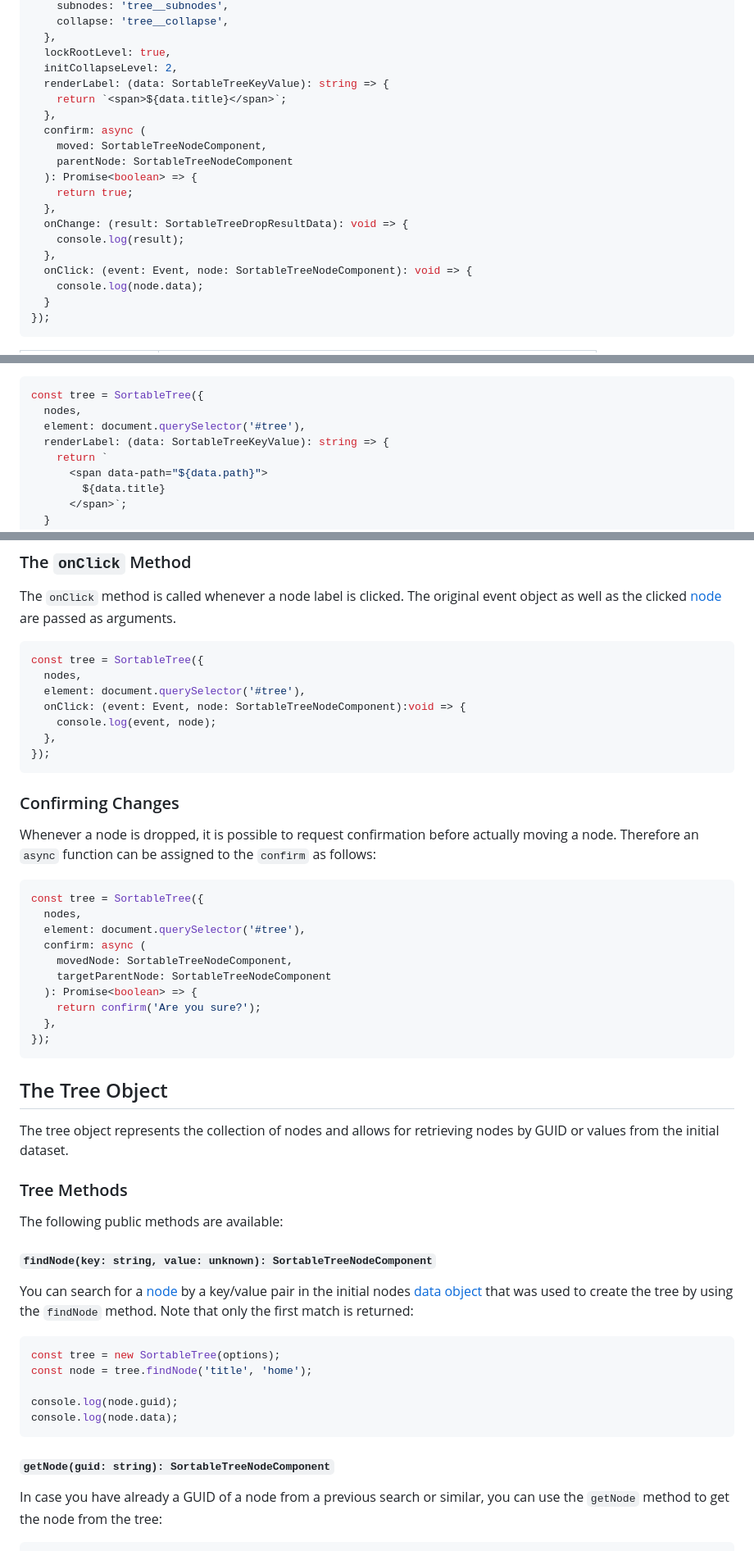
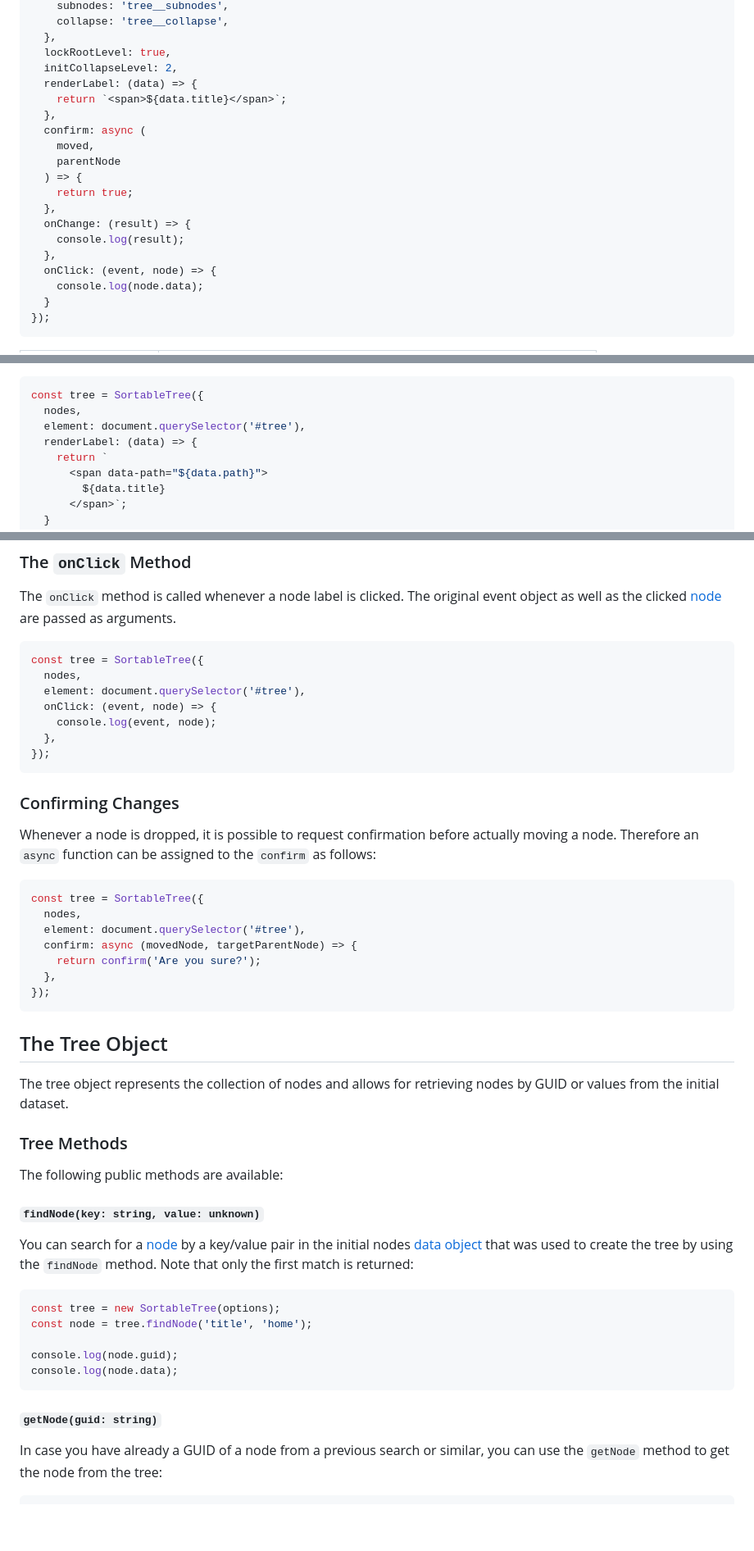
Before and after one commit to marcantondahmen/sortable-tree, a Markdown page: README.md, 3 parts joined by grey strips. Shown: that part at 82% size. Rendered like a GitHub page; blank space fills up the shorter version.

Commit message:
docs: simplify examples in readme

````diff
--- a/README.md
+++ b/README.md
@@ -127,19 +131,19 @@ const tree = new SortableTree({
   },
   lockRootLevel: true,
   initCollapseLevel: 2,
-  renderLabel: (data: SortableTreeKeyValue): string => {
+  renderLabel: (data) => {
     return `<span>${data.title}</span>`;
   },
   confirm: async (
-    moved: SortableTreeNodeComponent,
-    parentNode: SortableTreeNodeComponent
-  ): Promise<boolean> => {
+    moved,
+    parentNode
+  ) => {
     return true;
   },
-  onChange: (result: SortableTreeDropResultData): void => {
+  onChange: (result) => {
     console.log(result);
   },
-  onClick: (event: Event, node: SortableTreeNodeComponent): void => {
+  onClick: (event, node) => {
     console.log(node.data);
   }
 });
@@ -184,7 +188,7 @@ A typical implementation that uses the `title` and `path` fields could look like
 const tree = SortableTree({
   nodes,
   element: document.querySelector('#tree'),
-  renderLabel: (data: SortableTreeKeyValue): string => {
+  renderLabel: (data) => {
     return `
       <span data-path="${data.path}">
         ${data.title}
@@ -255,7 +259,7 @@ The original event object as well as the clicked [node](#nodes) are passed as ar
 const tree = SortableTree({
   nodes,
   element: document.querySelector('#tree'),
-  onClick: (event: Event, node: SortableTreeNodeComponent):void => {
+  onClick: (event, node) => {
     console.log(event, node);
   },
 });
@@ -269,10 +273,7 @@ Whenever a node is dropped, it is possible to request confirmation before actual
 const tree = SortableTree({
   nodes,
   element: document.querySelector('#tree'),
-  confirm: async (
-    movedNode: SortableTreeNodeComponent,
-    targetParentNode: SortableTreeNodeComponent
-  ): Promise<boolean> => {
+  confirm: async (movedNode, targetParentNode) => {
     return confirm('Are you sure?');
   },
 });
@@ -286,7 +287,7 @@ The tree object represents the collection of nodes and allows for retrieving nod
 
 The following public methods are available:
 
-#### `findNode(key: string, value: unknown): SortableTreeNodeComponent`
+#### `findNode(key: string, value: unknown)`
 
 You can search for a [node](#nodes) by a key/value pair in the initial nodes [data object](#node-propterties) that was used to create the tree by using the `findNode` method. Note that only the first match is returned:
 
@@ -298,7 +299,7 @@ console.log(node.guid);
 console.log(node.data);
 ```
 
-#### `getNode(guid: string): SortableTreeNodeComponent`
+#### `getNode(guid: string)`
 
 In case you have already a GUID of a node from a previous search or similar, you can use the `getNode` method to get the node from the tree:
 
````
Also changed, not shown: other parts of README.md (+15 -11 lines).
